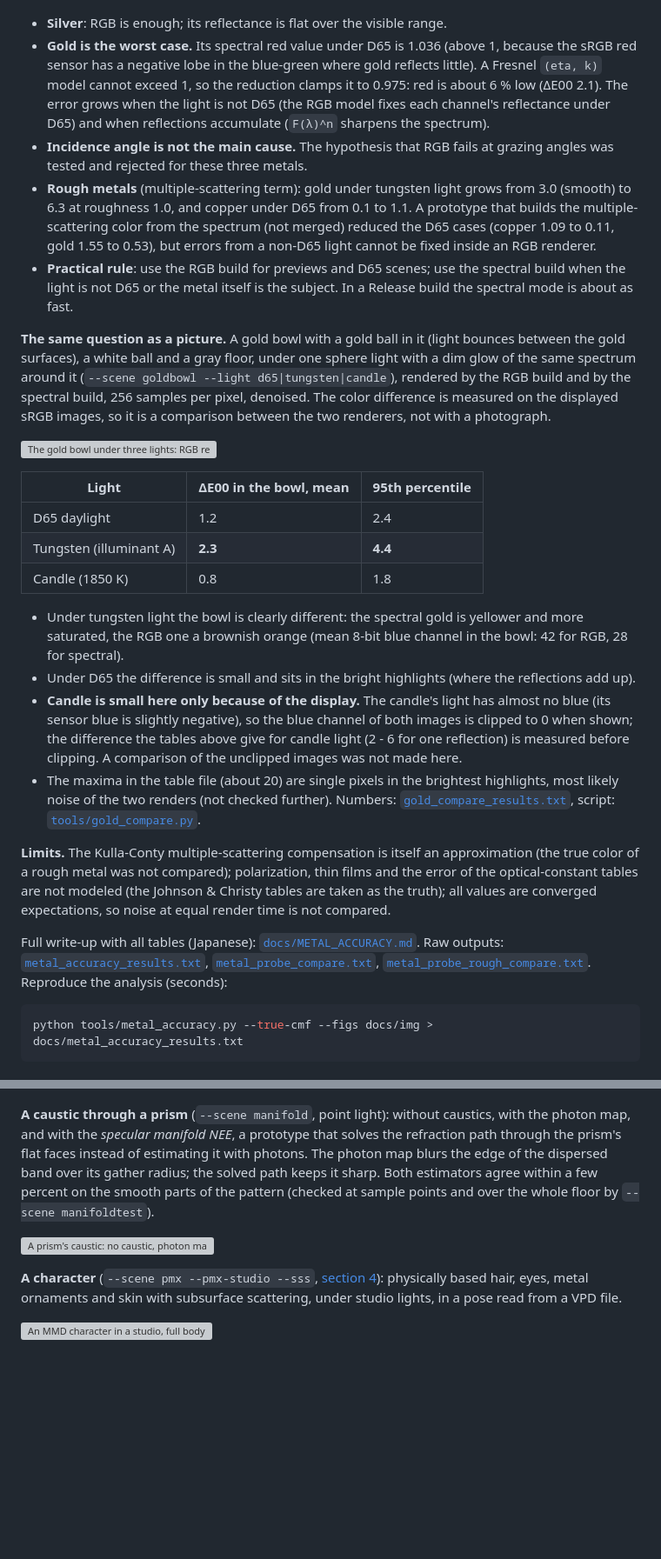
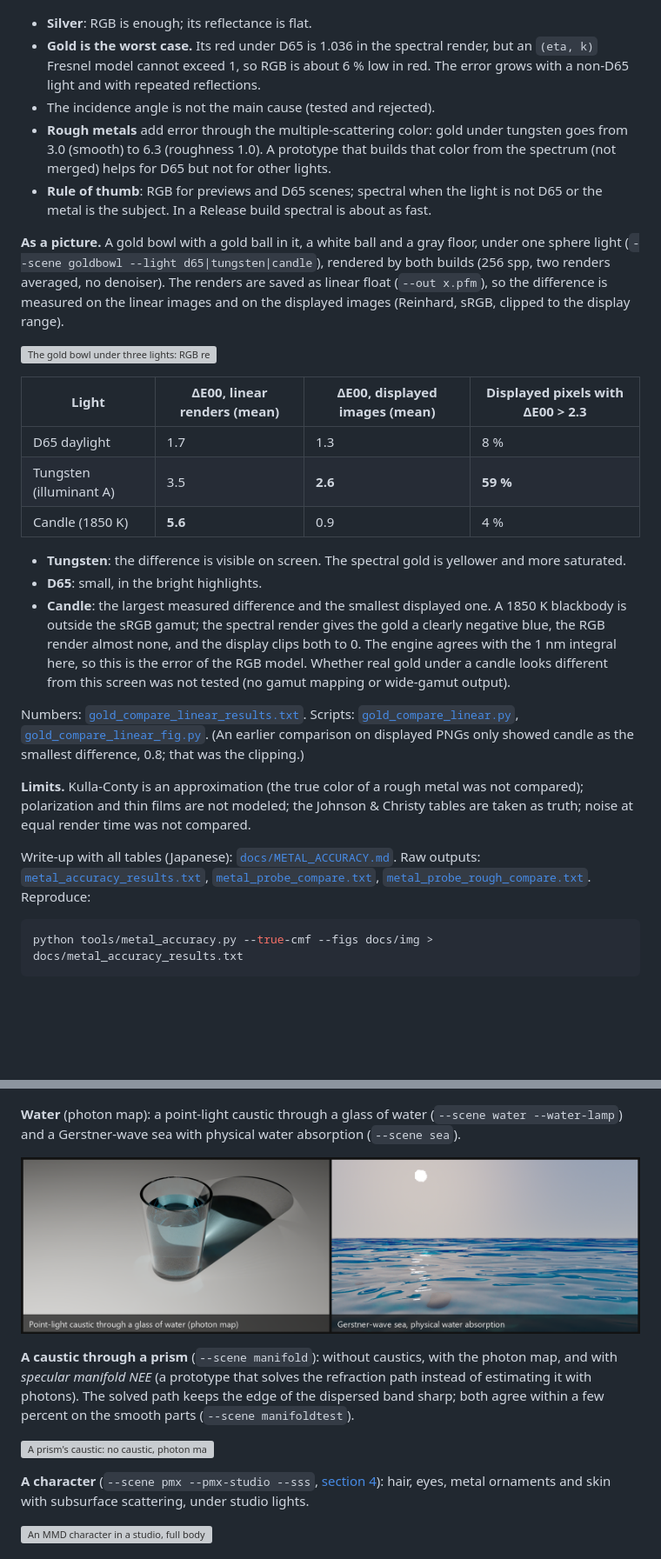
Before and after one commit to Pero1031/GoLD_ray, a Markdown page: README.md, 2 parts joined by grey strips. Shown at 87% size. Drawn GitHub-style; pictures changed too: docs/img/gallery_water.png (added); blank space fills up the shorter version; grey boxes are pictures that could not be loaded.

````diff
--- a/README.md
+++ b/README.md
@@ -47,24 +32,17 @@ one 32-pixel bin of silver under D65 reaches 0.45, which is color noise).
 
 ![RGB error against the number of bounces and the light temperature](docs/img/metal_rgb_error.png)
 
-- **Silver**: RGB is enough; its reflectance is flat over the visible range.
-- **Gold is the worst case.** Its spectral red value under D65 is 1.036 (above 1, because the sRGB red sensor
-  has a negative lobe in the blue-green where gold reflects little). A Fresnel `(eta, k)` model cannot exceed 1,
-  so the reduction clamps it to 0.975: red is about 6 % low (ΔE00 2.1). The error grows when the light is not
-  D65 (the RGB model fixes each channel's reflectance under D65) and when reflections accumulate (`F(λ)^n`
-  sharpens the spectrum).
-- **Incidence angle is not the main cause.** The hypothesis that RGB fails at grazing angles was tested and
-  rejected for these three metals.
-- **Rough metals** (multiple-scattering term): gold under tungsten light grows from 3.0 (smooth) to 6.3 at
-  roughness 1.0, and copper under D65 from 0.1 to 1.1. A prototype that builds the multiple-scattering color from
-  the spectrum (not merged) reduced the D65 cases (copper 1.09 to 0.11, gold 1.55 to 0.53), but errors from a
-  non-D65 light cannot be fixed inside an RGB renderer.
-- **Practical rule**: use the RGB build for previews and D65 scenes; use the spectral build when the light is
-  not D65 or the metal itself is the subject. In a Release build the spectral mode is about as fast.
+- **Silver**: RGB is enough; its reflectance is flat.
+- **Gold is the worst case.** Its red under D65 is 1.036 in the spectral render, but an `(eta, k)` Fresnel model cannot
+  exceed 1, so RGB is about 6 % low in red. The error grows with a non-D65 light and with repeated reflections.
+- The incidence angle is not the main cause (tested and rejected).
+- **Rough metals** add error through the multiple-scattering color: gold under tungsten goes from 3.0 (smooth) to 6.3
+  (roughness 1.0). A prototype that builds that color from the spectrum (not merged) helps for D65 but not for other lights.
+- **Rule of thumb**: RGB for previews and D65 scenes; spectral when the light is not D65 or the metal is the subject.
+  In a Release build spectral is about as fast.
 
-**The same question as a picture.** A gold bowl with a gold ball in it (light bounces between the gold surfaces), a
-white ball and a gray floor, under one sphere light with a dim glow of the same spectrum around it
-(`--scene goldbowl --light d65|tungsten|candle`), rendered by the RGB build and by the spectral build, 256 samples per
-pixel, denoised. The color difference is measured on the displayed sRGB images, so it is a comparison between the two
-renderers, not with a photograph.
+**As a picture.** A gold bowl with a gold ball in it, a white ball and a gray floor, under one sphere light
+(`--scene goldbowl --light d65|tungsten|candle`), rendered by both builds (256 spp, two renders averaged, no denoiser). The
+renders are saved as linear float (`--out x.pfm`), so the difference is measured on the linear images and on the
+displayed images (Reinhard, sRGB, clipped to the display range).
 
@@ -72,30 +50,27 @@ renderers, not with a photograph.
 
-| Light | ΔE00 in the bowl, mean | 95th percentile |
-|---|---|---|
-| D65 daylight | 1.2 | 2.4 |
-| Tungsten (illuminant A) | **2.3** | **4.4** |
-| Candle (1850 K) | 0.8 | 1.8 |
+| Light | ΔE00, linear renders (mean) | ΔE00, displayed images (mean) | Displayed pixels with ΔE00 > 2.3 |
+|---|---|---|---|
+| D65 daylight | 1.7 | 1.3 | 8 % |
+| Tungsten (illuminant A) | 3.5 | **2.6** | **59 %** |
+| Candle (1850 K) | **5.6** | 0.9 | 4 % |
 
-- Under tungsten light the bowl is clearly different: the spectral gold is yellower and more saturated, the RGB one a
-  brownish orange (mean 8-bit blue channel in the bowl: 42 for RGB, 28 for spectral).
-- Under D65 the difference is small and sits in the bright highlights (where the reflections add up).
-- **Candle is small here only because of the display.** The candle's light has almost no blue (its sensor blue is
-  slightly negative), so the blue channel of both images is clipped to 0 when shown; the difference the tables above
-  give for candle light (2 - 6 for one reflection) is measured before clipping. A comparison of the unclipped images
-  was not made here.
-- The maxima in the table file (about 20) are single pixels in the brightest highlights, most likely noise of the two
-  renders (not checked further). Numbers: [`gold_compare_results.txt`](docs/gold_compare_results.txt),
-  script: [`tools/gold_compare.py`](tools/gold_compare.py).
+- **Tungsten**: the difference is visible on screen. The spectral gold is yellower and more saturated.
+- **D65**: small, in the bright highlights.
+- **Candle**: the largest measured difference and the smallest displayed one. A 1850 K blackbody is outside the sRGB
+  gamut; the spectral render gives the gold a clearly negative blue, the RGB render almost none, and the display clips
+  both to 0. The engine agrees with the 1 nm integral here, so this is the error of the RGB model. Whether real gold
+  under a candle looks different from this screen was not tested (no gamut mapping or wide-gamut output).
 
-**Limits.** The Kulla-Conty multiple-scattering compensation is itself an approximation (the true color of a
-rough metal was not compared); polarization, thin films and the error of the optical-constant tables are not
-modeled (the Johnson & Christy tables are taken as the truth); all values are converged expectations, so noise
-at equal render time is not compared.
+Numbers: [`gold_compare_linear_results.txt`](docs/gold_compare_linear_results.txt). Scripts:
+[`gold_compare_linear.py`](tools/gold_compare_linear.py), [`gold_compare_linear_fig.py`](tools/gold_compare_linear_fig.py).
+(An earlier comparison on displayed PNGs only showed candle as the smallest difference, 0.8; that was the clipping.)
 
-Full write-up with all tables (Japanese): [`docs/METAL_ACCURACY.md`](docs/METAL_ACCURACY.md). Raw outputs:
-[`metal_accuracy_results.txt`](docs/metal_accuracy_results.txt),
-[`metal_probe_compare.txt`](docs/metal_probe_compare.txt),
-[`metal_probe_rough_compare.txt`](docs/metal_probe_rough_compare.txt). Reproduce the analysis (seconds):
+**Limits.** Kulla-Conty is an approximation (the true color of a rough metal was not compared); polarization and thin films
+are not modeled; the Johnson & Christy tables are taken as truth; noise at equal render time was not compared.
+
+Write-up with all tables (Japanese): [`docs/METAL_ACCURACY.md`](docs/METAL_ACCURACY.md). Raw outputs:
+[`metal_accuracy_results.txt`](docs/metal_accuracy_results.txt), [`metal_probe_compare.txt`](docs/metal_probe_compare.txt),
+[`metal_probe_rough_compare.txt`](docs/metal_probe_rough_compare.txt). Reproduce:
 
 ```bash
 python tools/metal_accuracy.py --true-cmf --figs docs/img > docs/metal_accuracy_results.txt
@@ -384,16 +321,19 @@ sharp-edged polygons from the flat facets, with colored rims from dispersion.
 
 ![A lamp inside a cut-glass tumbler: the table is lit only by light that crossed the glass](docs/img/gallery_crystal_lamp.png)
 
-**A caustic through a prism** (`--scene manifold`, point light): without caustics, with the photon map, and with the
-*specular manifold NEE*, a prototype that solves the refraction path through the prism's flat faces instead of
-estimating it with photons. The photon map blurs the edge of the dispersed band over its gather radius; the solved
-path keeps it sharp. Both estimators agree within a few percent on the smooth parts of the pattern (checked at
-sample points and over the whole floor by `--scene manifoldtest`).
+**Water** (photon map): a point-light caustic through a glass of water (`--scene water --water-lamp`) and a Gerstner-wave
+sea with physical water absorption (`--scene sea`).
+
+![A glass of water lit by a point light, and a Gerstner-wave sea](docs/img/gallery_water.png)
+
+**A caustic through a prism** (`--scene manifold`): without caustics, with the photon map, and with *specular manifold NEE*
+(a prototype that solves the refraction path instead of estimating it with photons). The solved path keeps the edge of
+the dispersed band sharp; both agree within a few percent on the smooth parts (`--scene manifoldtest`).
 
 ![A prism's caustic: no caustic, photon map, specular manifold NEE, and a 3x crop of the edge of the band](docs/img/gallery_prism_caustic.png)
 
-**A character** (`--scene pmx --pmx-studio --sss`, [section 4](#4-character-rendering-hobby)): physically based hair,
-eyes, metal ornaments and skin with subsurface scattering, under studio lights, in a pose read from a VPD file.
+**A character** (`--scene pmx --pmx-studio --sss`, [section 4](#4-character-rendering-hobby)): hair, eyes, metal ornaments
+and skin with subsurface scattering, under studio lights.
 
 ![An MMD character in a studio, full body and close-up](docs/img/gallery_character.png)
 
````
Also changed, not shown: other parts of README.md (+111 -164 lines), 7 other files.
